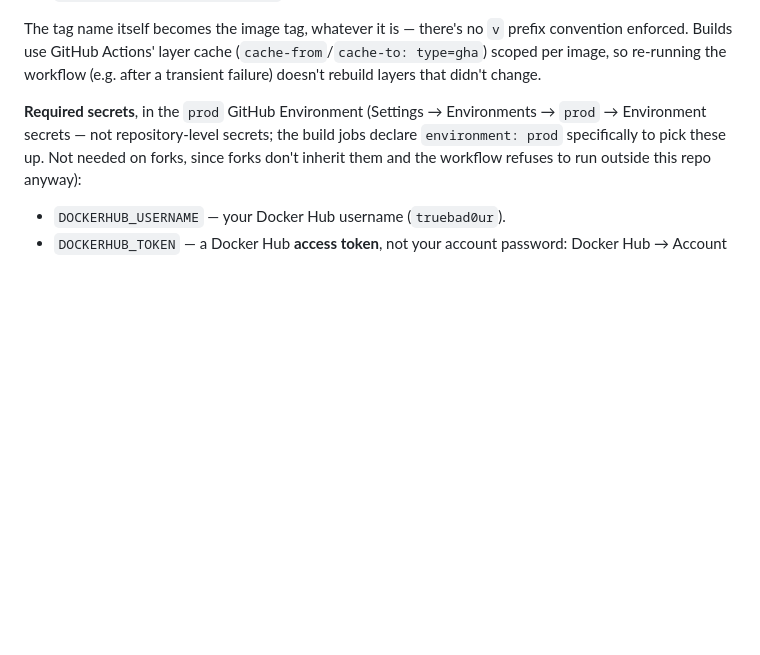
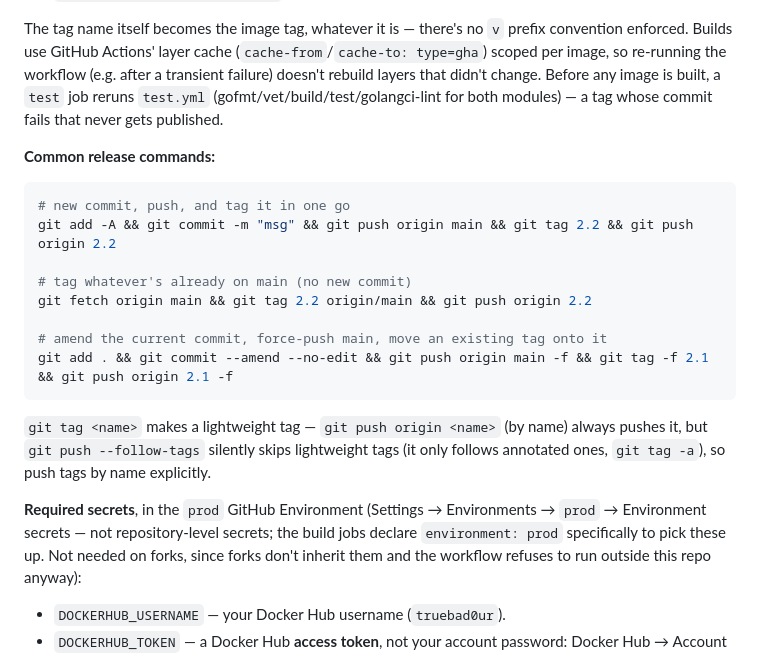
Before and after one commit to TrueBad0ur/yomekuro, a Markdown page: README.md, the part around the change. Rendered like a GitHub page; blank space fills up the shorter version.

Commit message:
Add info about building

````diff
--- a/README.md
+++ b/README.md
@@ -115,7 +115,26 @@ The tag name itself becomes the image tag, whatever it is — there's no `v`
 prefix convention enforced. Builds use GitHub Actions' layer cache
 (`cache-from`/`cache-to: type=gha`) scoped per image, so re-running the
 workflow (e.g. after a transient failure) doesn't rebuild layers that didn't
-change.
+change. Before any image is built, a `test` job reruns `test.yml`
+(gofmt/vet/build/test/golangci-lint for both modules) — a tag whose commit
+fails that never gets published.
+
+**Common release commands:**
+
+```bash
+# new commit, push, and tag it in one go
+git add -A && git commit -m "msg" && git push origin main && git tag 2.2 && git push origin 2.2
+
+# tag whatever's already on main (no new commit)
+git fetch origin main && git tag 2.2 origin/main && git push origin 2.2
+
+# amend the current commit, force-push main, move an existing tag onto it
+git add . && git commit --amend --no-edit && git push origin main -f && git tag -f 2.1 && git push origin 2.1 -f
+```
+
+`git tag <name>` makes a lightweight tag — `git push origin <name>` (by name)
+always pushes it, but `git push --follow-tags` silently skips lightweight tags
+(it only follows annotated ones, `git tag -a`), so push tags by name explicitly.
 
 **Required secrets**, in the `prod` GitHub Environment (Settings → Environments
 → `prod` → Environment secrets — not repository-level secrets; the build jobs
````
